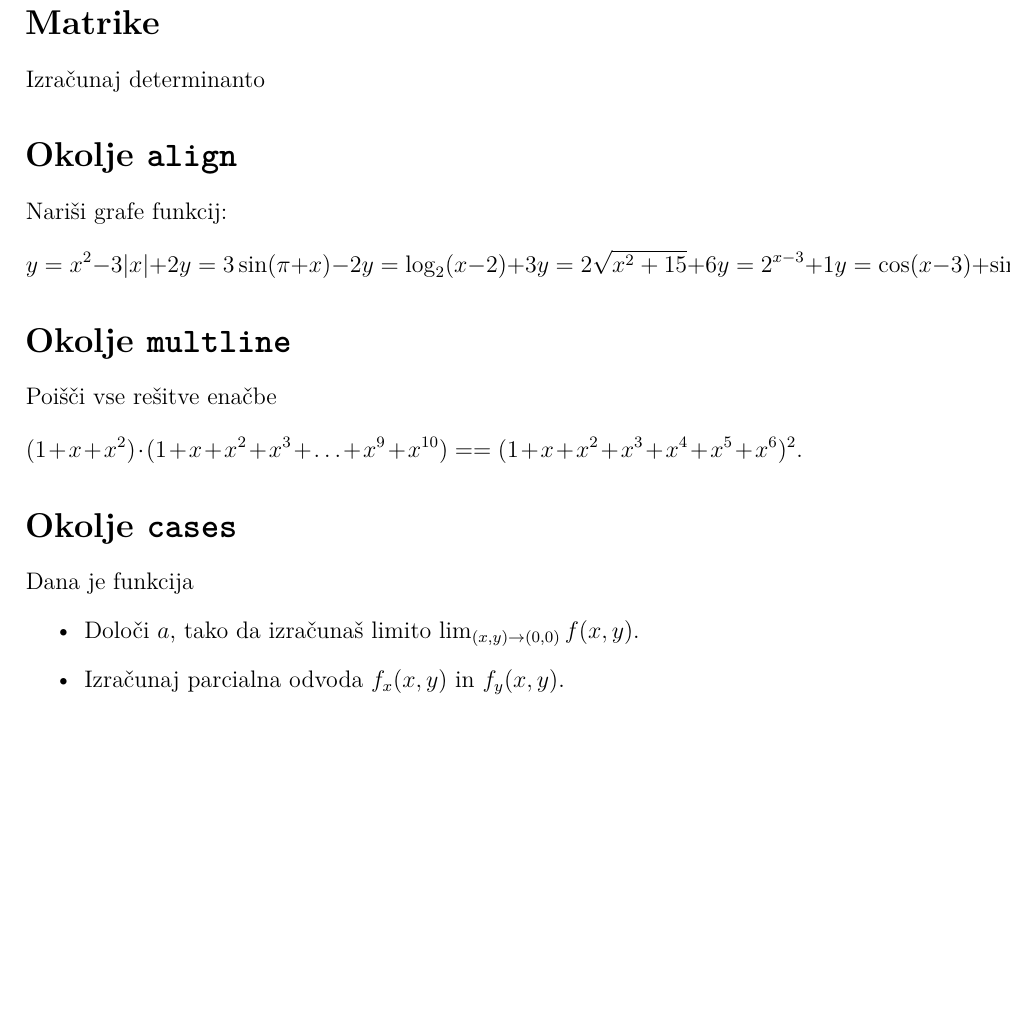
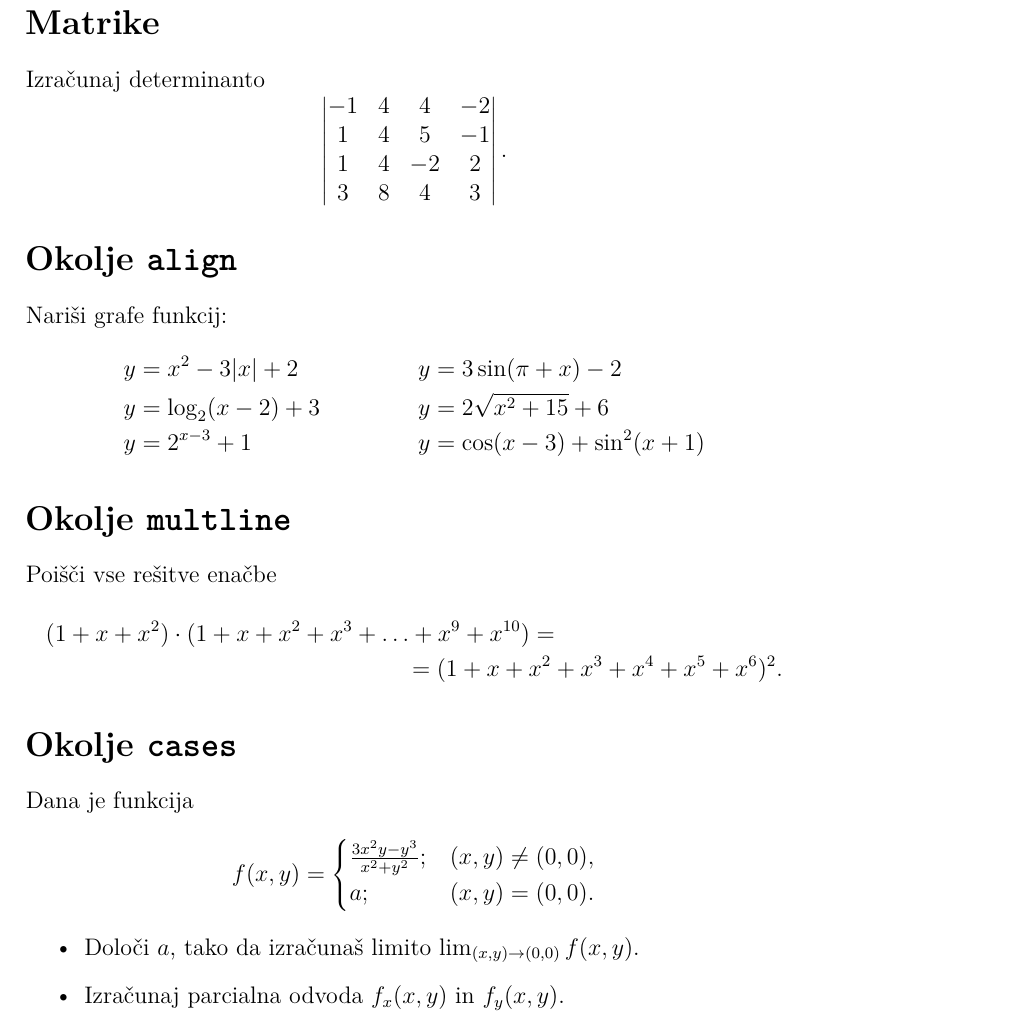
Before and after one commit to vidpesko/FMF-Matematika, a LaTeX document (07-matematika/matematika.tex): part of the page, cut so that both start at the same text, the shorter picture padded with empty space. Compiled offline with pdfLaTeX.

Commit message:
5. naloga: matematična okolja

```diff
--- a/07-matematika/matematika.tex
+++ b/07-matematika/matematika.tex
@@ -16,10 +16,14 @@
 % V pomoč naj vam bo Overleafova dokumentacija o matrikah:
 % https://www.overleaf.com/learn/latex/Matrices
 Izračunaj determinanto
-   % -1 & 4 & 4 & -2 \\
-   % 1 & 4 & 5 & -1 \\
-   % 1 & 4 & -2 & 2 \\
-   % 3 & 8 & 4 & 3 \\
+\[
+\begin{vmatrix}
+   -1 & 4 & 4 & -2 \\
+   1 & 4 & 5 & -1 \\
+   1 & 4 & -2 & 2 \\
+   3 & 8 & 4 & 3
+\end{vmatrix}.
+\]
 
 \section*{Okolje \texttt{align}}
 % Okolje align je namenjeno poravnavi enačb.
@@ -28,26 +32,32 @@ Izračunaj determinanto
 % Če naredite po en kurzor na začetku vsake vrstice,
 % boste lahko oblikovali vse tri vrstice hkrati.
 Nariši grafe funkcij:
-\[
-y = x^2 - 3|x| + 2    y = 3 \sin(\pi+x) - 2
-y = \log_2(x-2) + 3   y = 2 \sqrt{x^2+15} + 6
-y = 2^{x-3} + 1       y = \cos(x-3) + \sin^2(x+1)
-\]
+\begin{align*}
+y &= x^2 - 3|x| + 2  & y &= 3 \sin(\pi+x) - 2 \\
+y &= \log_2(x-2) + 3 & y &= 2 \sqrt{x^2+15} + 6 \\
+y &= 2^{x-3} + 1     & y &= \cos(x-3) + \sin^2(x+1)
+\end{align*}
 
 \section*{Okolje \texttt{multline}}
 % Oblikujte spodnjo enačbo z okoljem multline*,
 % da bo oblikovana kot v rešitvi.
 Poišči vse rešitve enačbe
-\[
-(1+x+x^2) \cdot (1+x+x^2+x^3+\ldots+x^9+x^{10}) =
+\begin{multline*}
+(1+x+x^2) \cdot (1+x+x^2+x^3+\ldots+x^9+x^{10}) = \\
 =(1+x+x^2+x^3+x^4+x^5+x^6)^2.
-\]
+\end{multline*}
 
 \section*{Okolje \texttt{cases}}
 % Oblikujte spodnji funkcijski predpis z okoljem cases,
 % da bo oblikovan kot v rešitvi.
 Dana je funkcija
-   % \frac{3x^2y-y^3}{x^2+y^2}
+\[
+f(x,y) =
+\begin{cases}
+   \frac{3x^2y-y^3}{x^2+y^2}; & (x,y) \neq (0,0), \\
+   a; & (x,y) = (0,0).
+\end{cases}
+\]
 \begin{itemize}
 \item Določi \(a\), tako da izračunaš limito \( \lim_{(x,y)\to(0,0)} f(x,y) \).
 \item Izračunaj parcialna odvoda \(f_x(x,y)\) in \(f_y(x,y)\).
```
